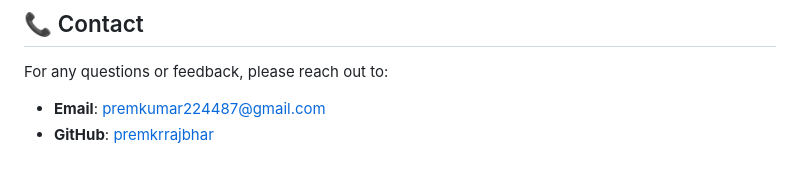
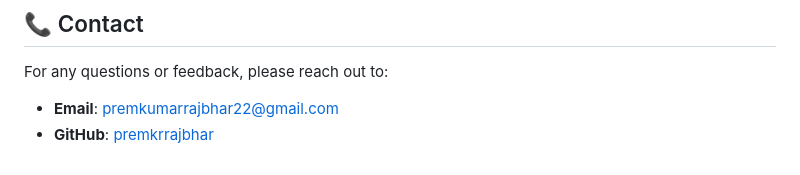
Before and after one commit to premkrrajbhar/HayamiQR, a Markdown page: README.md, the part around the change. GitHub-like rendering.

Commit message:
added updated email in contact sectio of README.md file

```diff
--- a/README.md
+++ b/README.md
@@ -102,5 +102,5 @@ Contributions are welcome! If you have suggestions or improvements, feel free to
 
 For any questions or feedback, please reach out to:
 
-- **Email**: [premkumar224487@gmail.com](mailto:premkumar224487@gmail.com)
+- **Email**: [premkumarrajbhar22@gmail.com](mailto:premkumarrajbhar22@gmail.com)
 - **GitHub**: [premkrrajbhar](https://github.com/premkrrajbhar)
```
